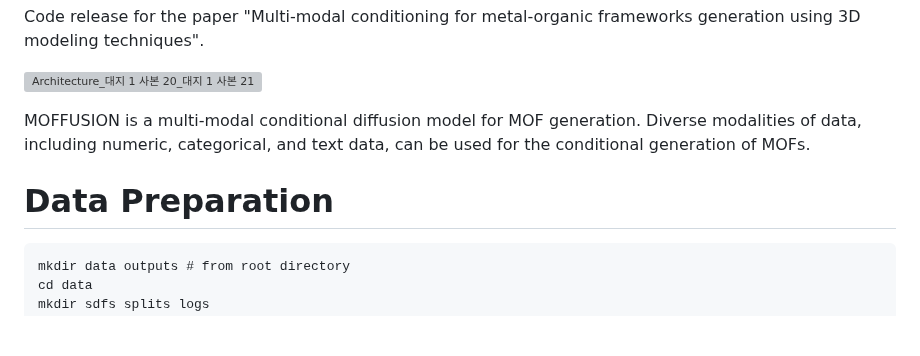
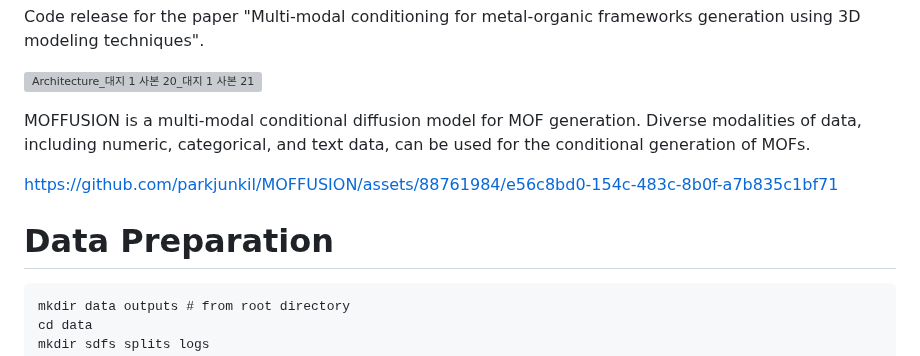
Before and after one commit to parkjunkil/MOFFUSION, a Markdown page: README.md, the part around the change. Rendered like a GitHub page; blank space fills up the shorter version; grey boxes are pictures that could not be loaded.

````diff
--- a/README.md
+++ b/README.md
@@ -14,7 +14,14 @@ MOFFUSION is a multi-modal conditional diffusion model for MOF generation. Diver
 
 
 
+https://github.com/parkjunkil/MOFFUSION/assets/88761984/e56c8bd0-154c-483c-8b0f-a7b835c1bf71
+
+
+
 # Data Preparation
+
+
+
 ```
 mkdir data outputs # from root directory
 cd data
````
